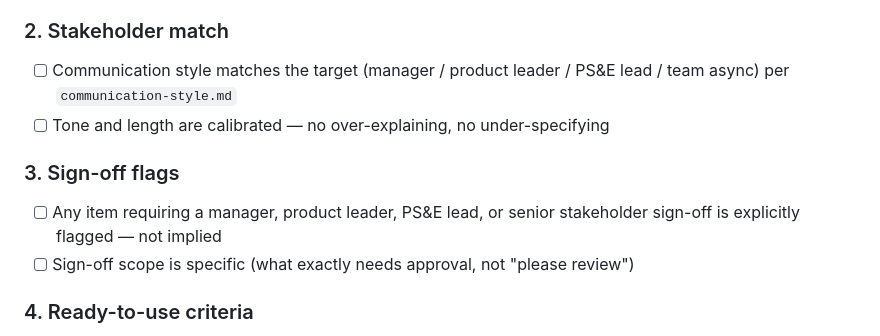
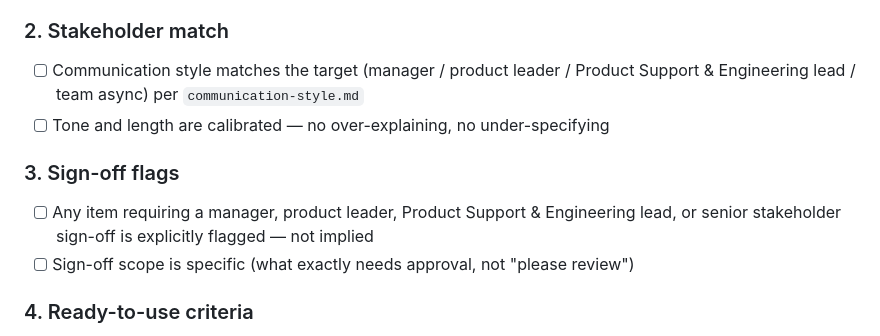
Before and after one commit to Rozzzsie/Rozzzsie, a Markdown page: _config/output-checklist.md, the part around the change. Drawn GitHub-style.

```diff
--- a/_config/output-checklist.md
+++ b/_config/output-checklist.md
@@ -31,11 +31,11 @@ Not every output type needs every section. Use this guide:
 - [ ] **Neutral tone** — no emotional qualifiers ("entirely from scratch," "first-ever"), no narrative arcs ("emerged as," "took on increasing"), no superlatives. State what was done and what it achieved — let the facts carry the weight.
 
 ### 2. Stakeholder match
-- [ ] Communication style matches the target (manager / product leader / PS&E lead / team async) per `communication-style.md`
+- [ ] Communication style matches the target (manager / product leader / Product Support & Engineering lead / team async) per `communication-style.md`
 - [ ] Tone and length are calibrated — no over-explaining, no under-specifying
 
 ### 3. Sign-off flags
-- [ ] Any item requiring a manager, product leader, PS&E lead, or senior stakeholder sign-off is explicitly flagged — not implied
+- [ ] Any item requiring a manager, product leader, Product Support & Engineering lead, or senior stakeholder sign-off is explicitly flagged — not implied
 - [ ] Sign-off scope is specific (what exactly needs approval, not "please review")
 
 ### 4. Ready-to-use criteria
```
Also changed, not shown: CLAUDE.md (+5 -5 lines).
